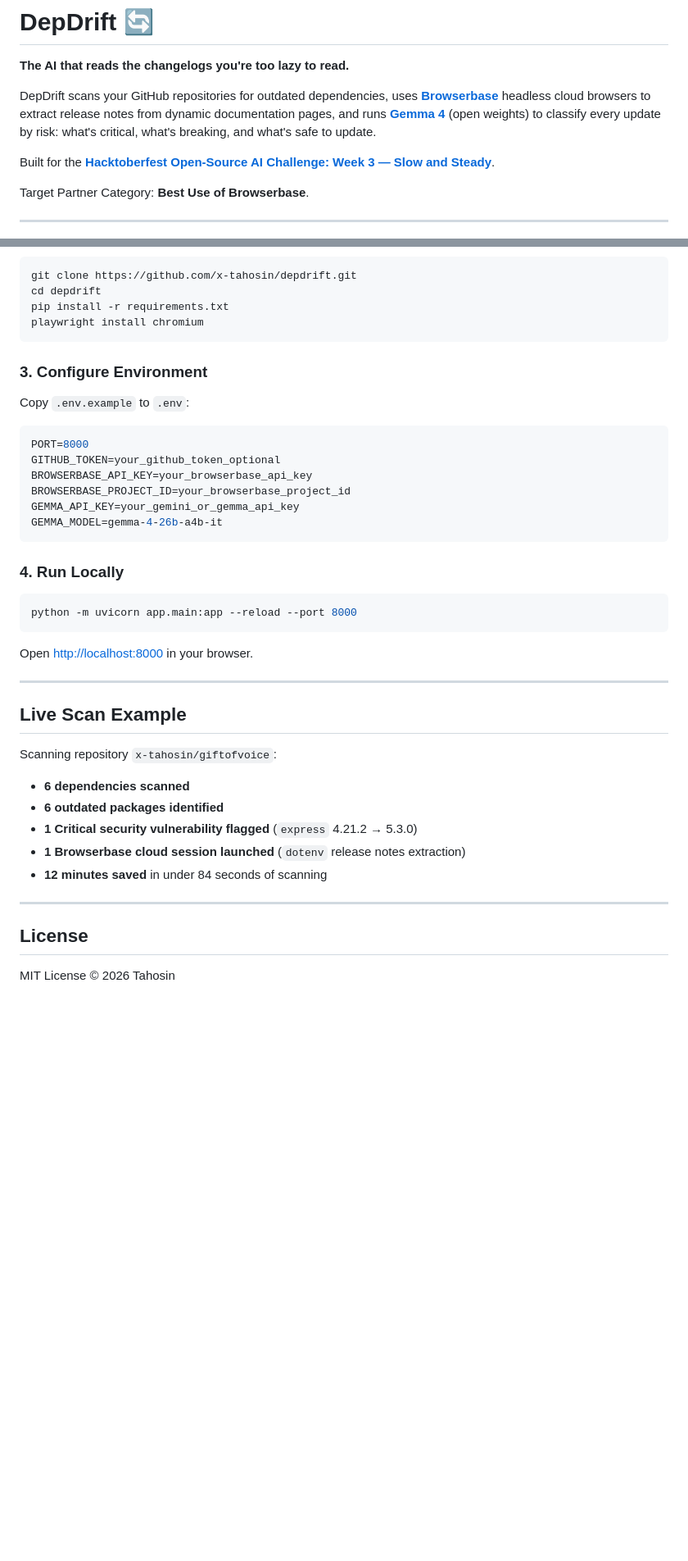
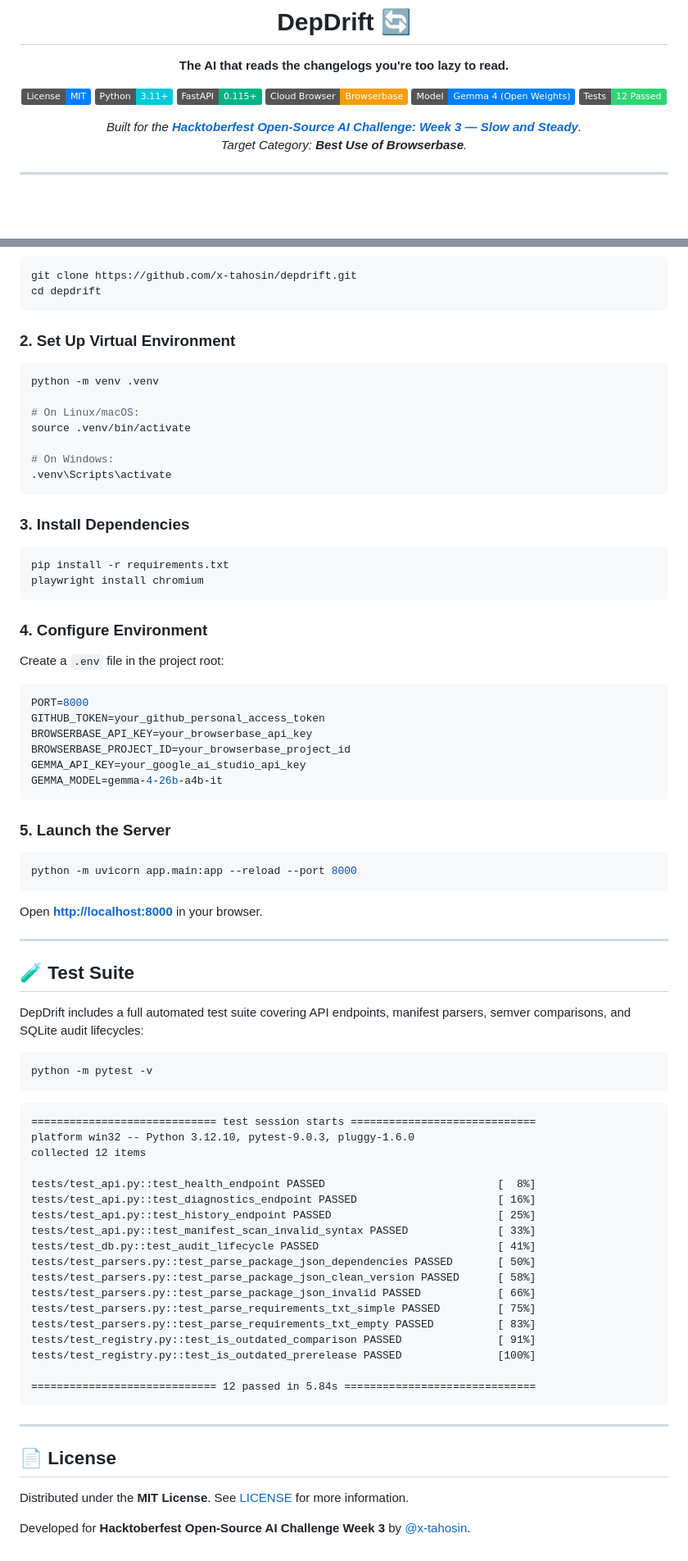
Before and after one commit to x-tahosin/depdrift, a Markdown page: README.md, 2 parts joined by grey strips. Shown at 82% size. GitHub-like rendering; badges without logos; blank space fills up the shorter version.

````diff
--- a/README.md
+++ b/README.md
@@ -2,11 +4,15 @@
 
 **The AI that reads the changelogs you're too lazy to read.**
 
-DepDrift scans your GitHub repositories for outdated dependencies, uses **[Browserbase](https://www.browserbase.com)** headless cloud browsers to extract release notes from dynamic documentation pages, and runs **[Gemma 4](https://ai.google.dev/gemma)** (open weights) to classify every update by risk: what's critical, what's breaking, and what's safe to update.
+[![License: MIT](https://img.shields.io/badge/License-MIT-0080ff.svg)](LICENSE)
+[![Python: 3.11+](https://img.shields.io/badge/Python-3.11%2B-00c9db.svg)](https://python.org)
+[![FastAPI](https://img.shields.io/badge/FastAPI-0.115%2B-00b386.svg)](https://fastapi.tiangolo.com)
+[![Browserbase](https://img.shields.io/badge/Cloud%20Browser-Browserbase-f59e0b.svg)](https://browserbase.com)
+[![Gemma 4](https://img.shields.io/badge/Model-Gemma%204%20(Open%20Weights)-0080ff.svg)](https://ai.google.dev/gemma)
+[![Tests: 12 Passed](https://img.shields.io/badge/Tests-12%20Passed-2ed573.svg)](#test-suite)
 
-Built for the **[Hacktoberfest Open-Source AI Challenge: Week 3 — Slow and Steady](https://dev.to/challenges/hacktoberfest-week3-2026-10-19)**.
-
-Target Partner Category: **Best Use of Browserbase**.
+*Built for the **[Hacktoberfest Open-Source AI Challenge: Week 3 — Slow and Steady](https://dev.to/challenges/hacktoberfest-week3-2026-10-19)**.*
+*Target Category: **Best Use of Browserbase**.*
 
 ---
 
@@ -83,40 +113,77 @@ DepDrift integrates **Browserbase**'s cloud headless browser infrastructure:
 ```bash
 git clone https://github.com/x-tahosin/depdrift.git
 cd depdrift
+```
+
+### 2. Set Up Virtual Environment
+```bash
+python -m venv .venv
+
+# On Linux/macOS:
+source .venv/bin/activate
+
+# On Windows:
+.venv\Scripts\activate
+```
+
+### 3. Install Dependencies
+```bash
 pip install -r requirements.txt
 playwright install chromium
 ```
 
-### 3. Configure Environment
-Copy `.env.example` to `.env`:
+### 4. Configure Environment
+Create a `.env` file in the project root:
 ```env
 PORT=8000
-GITHUB_TOKEN=your_github_token_optional
+GITHUB_TOKEN=your_github_personal_access_token
 BROWSERBASE_API_KEY=your_browserbase_api_key
 BROWSERBASE_PROJECT_ID=your_browserbase_project_id
-GEMMA_API_KEY=your_gemini_or_gemma_api_key
+GEMMA_API_KEY=your_google_ai_studio_api_key
 GEMMA_MODEL=gemma-4-26b-a4b-it
 ```
 
-### 4. Run Locally
+### 5. Launch the Server
 ```bash
 python -m uvicorn app.main:app --reload --port 8000
 ```
-Open [http://localhost:8000](http://localhost:8000) in your browser.
+Open **[http://localhost:8000](http://localhost:8000)** in your browser.
 
 ---
 
-## Live Scan Example
+## 🧪 Test Suite
 
-Scanning repository `x-tahosin/giftofvoice`:
-- **6 dependencies scanned**
-- **6 outdated packages identified**
-- **1 Critical security vulnerability flagged** (`express` 4.21.2 → 5.3.0)
-- **1 Browserbase cloud session launched** (`dotenv` release notes extraction)
-- **12 minutes saved** in under 84 seconds of scanning
+DepDrift includes a full automated test suite covering API endpoints, manifest parsers, semver comparisons, and SQLite audit lifecycles:
+
+```bash
+python -m pytest -v
+```
+
+```text
+============================= test session starts =============================
+platform win32 -- Python 3.12.10, pytest-9.0.3, pluggy-1.6.0
+collected 12 items
+
+tests/test_api.py::test_health_endpoint PASSED                           [  8%]
+tests/test_api.py::test_diagnostics_endpoint PASSED                      [ 16%]
+tests/test_api.py::test_history_endpoint PASSED                          [ 25%]
+tests/test_api.py::test_manifest_scan_invalid_syntax PASSED              [ 33%]
+tests/test_db.py::test_audit_lifecycle PASSED                            [ 41%]
+tests/test_parsers.py::test_parse_package_json_dependencies PASSED       [ 50%]
+tests/test_parsers.py::test_parse_package_json_clean_version PASSED      [ 58%]
+tests/test_parsers.py::test_parse_package_json_invalid PASSED            [ 66%]
+tests/test_parsers.py::test_parse_requirements_txt_simple PASSED         [ 75%]
+tests/test_parsers.py::test_parse_requirements_txt_empty PASSED          [ 83%]
+tests/test_registry.py::test_is_outdated_comparison PASSED               [ 91%]
+tests/test_registry.py::test_is_outdated_prerelease PASSED               [100%]
+
+============================= 12 passed in 5.84s ==============================
+```
 
 ---
 
-## License
+## 📄 License
 
-MIT License © 2026 Tahosin
+Distributed under the **MIT License**. See [LICENSE](LICENSE) for more information.
+
+Developed for **Hacktoberfest Open-Source AI Challenge Week 3** by [@x-tahosin](https://github.com/x-tahosin).
````
Also changed, not shown: other parts of README.md (+71 -45 lines), docs/cve-modal.png (added), docs/demo-results.png, docs/demo-stats.png, docs/hero.png (added), docs/results-dashboard.png (added), 1 other file.
